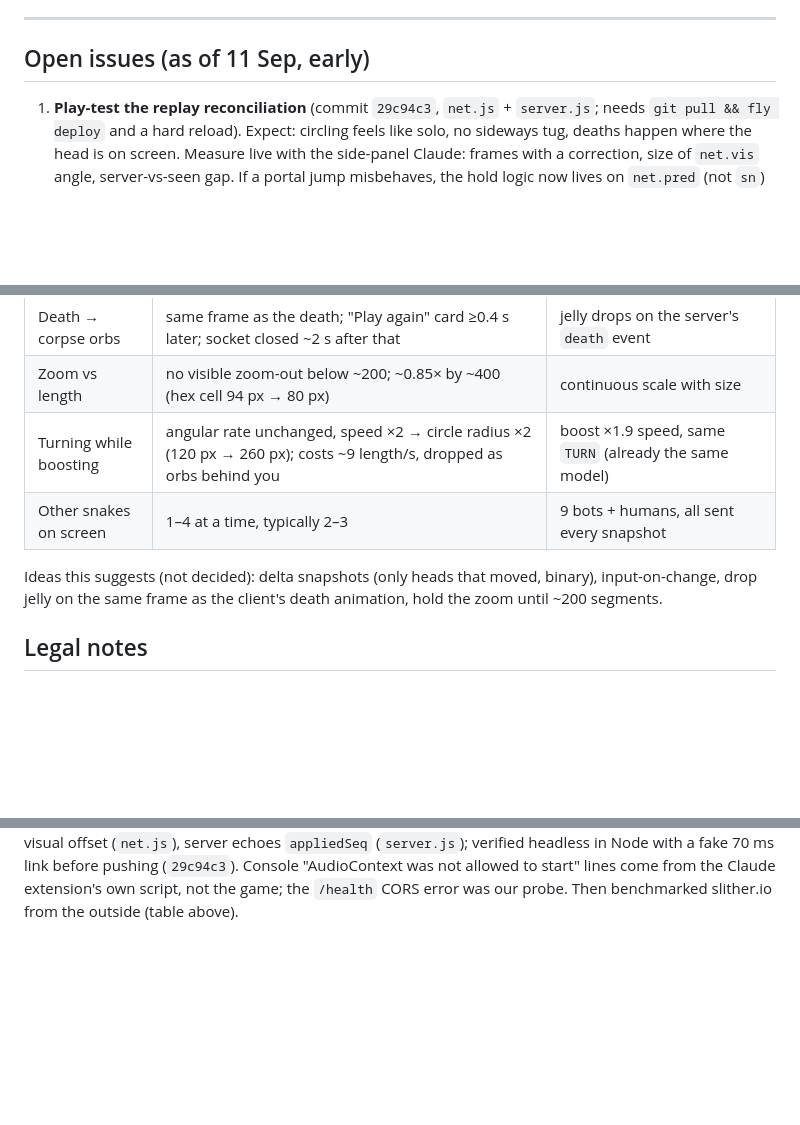
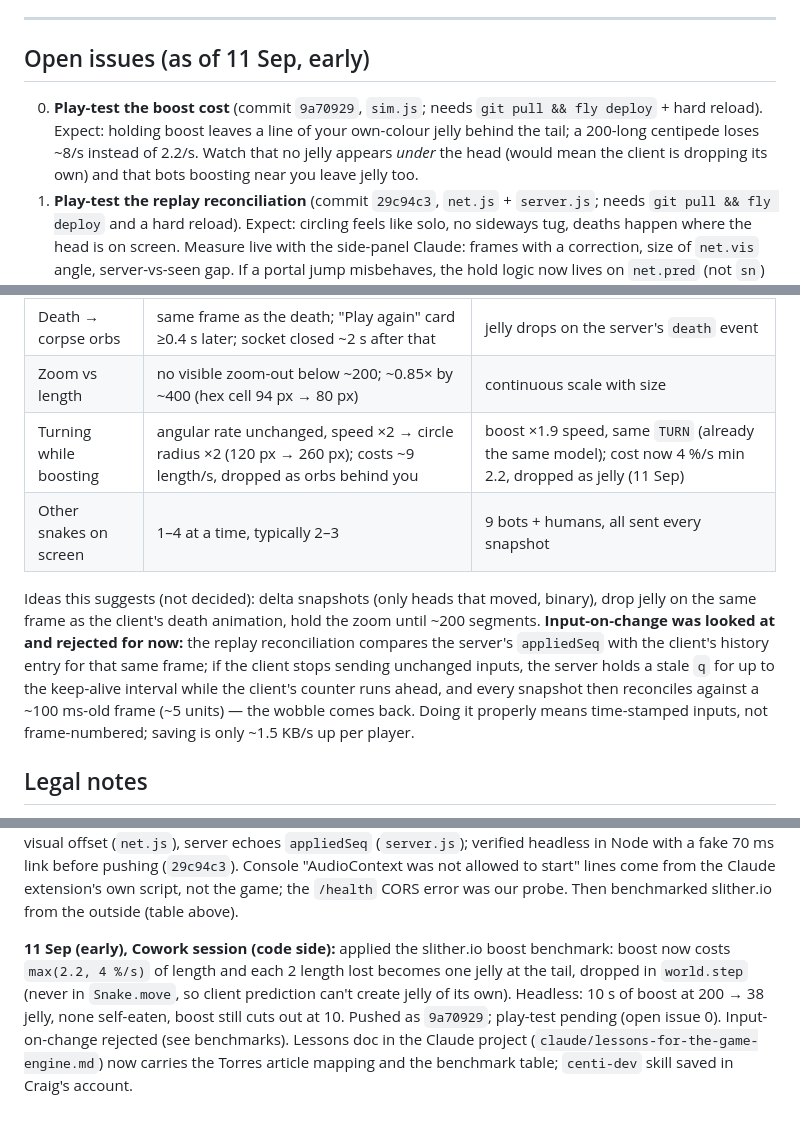
Before and after one commit to masterblasterzzz/centi-game, a Markdown page: HANDOFF.md, 3 parts joined by grey strips. Drawn GitHub-style; blank space fills up the shorter version.

Commit message:
HANDOFF: boost cost + jelly drop (9a70929), input-on-change rejected and why
Co-Authored-By: Claude Fable 5.1 <noreply@anthropic.com>
Claude-Session: https://claude.ai/code/session_01BtSkXAFhZTKHYxSSFPDfxx

```diff
--- a/HANDOFF.md
+++ b/HANDOFF.md
@@ -174,6 +175,10 @@ macOS sed needs `sed -i ''`.
 
 ## Open issues (as of 11 Sep, early)
 
+0. **Play-test the boost cost** (commit `9a70929`, `sim.js`; needs `git pull && fly deploy` + hard reload).
+   Expect: holding boost leaves a line of your own-colour jelly behind the tail; a 200-long centipede
+   loses ~8/s instead of 2.2/s. Watch that no jelly appears *under* the head (would mean the client is
+   dropping its own) and that bots boosting near you leave jelly too.
 1. **Play-test the replay reconciliation** (commit `29c94c3`, `net.js` + `server.js`; needs `git pull &&
    fly deploy` and a hard reload). Expect: circling feels like solo, no sideways tug, deaths happen where
    the head is on screen. Measure live with the side-panel Claude: frames with a correction, size of
@@ -226,11 +231,16 @@ WebSocket wrapper and screenshots only. **No code read, no packet contents decod
 | Client → server | on mouse change only: 18.5/s, **1 byte** each, median gap 33 ms | every frame, JSON, 60/s |
 | Death → corpse orbs | same frame as the death; "Play again" card ≥0.4 s later; socket closed ~2 s after that | jelly drops on the server's `death` event |
 | Zoom vs length | no visible zoom-out below ~200; ~0.85× by ~400 (hex cell 94 px → 80 px) | continuous scale with size |
-| Turning while boosting | angular rate unchanged, speed ×2 → circle radius ×2 (120 px → 260 px); costs ~9 length/s, dropped as orbs behind you | boost ×1.9 speed, same `TURN` (already the same model) |
+| Turning while boosting | angular rate unchanged, speed ×2 → circle radius ×2 (120 px → 260 px); costs ~9 length/s, dropped as orbs behind you | boost ×1.9 speed, same `TURN` (already the same model); cost now 4 %/s min 2.2, dropped as jelly (11 Sep) |
 | Other snakes on screen | 1–4 at a time, typically 2–3 | 9 bots + humans, all sent every snapshot |
 
-Ideas this suggests (not decided): delta snapshots (only heads that moved, binary), input-on-change,
-drop jelly on the same frame as the client's death animation, hold the zoom until ~200 segments.
+Ideas this suggests (not decided): delta snapshots (only heads that moved, binary), drop jelly on the
+same frame as the client's death animation, hold the zoom until ~200 segments. **Input-on-change was
+looked at and rejected for now:** the replay reconciliation compares the server's `appliedSeq` with the
+client's history entry for that same frame; if the client stops sending unchanged inputs, the server
+holds a stale `q` for up to the keep-alive interval while the client's counter runs ahead, and every
+snapshot then reconciles against a ~100 ms-old frame (~5 units) — the wobble comes back. Doing it
+properly means time-stamped inputs, not frame-numbered; saving is only ~1.5 KB/s up per player.
 
 ## Legal notes
 
@@ -279,3 +289,11 @@ numbered inputs + replay reconciliation with a fading visual offset (`net.js`),
 (`29c94c3`). Console "AudioContext was not allowed to start" lines come from the Claude extension's
 own script, not the game; the `/health` CORS error was our probe. Then benchmarked slither.io from the
 outside (table above).
+
+**11 Sep (early), Cowork session (code side):** applied the slither.io boost benchmark: boost now costs
+`max(2.2, 4 %/s)` of length and each 2 length lost becomes one jelly at the tail, dropped in `world.step`
+(never in `Snake.move`, so client prediction can't create jelly of its own). Headless: 10 s of boost at
+200 → 38 jelly, none self-eaten, boost still cuts out at 10. Pushed as `9a70929`; play-test pending
+(open issue 0). Input-on-change rejected (see benchmarks). Lessons doc in the Claude project
+(`claude/lessons-for-the-game-engine.md`) now carries the Torres article mapping and the benchmark table;
+`centi-dev` skill saved in Craig's account.
```
Also changed, not shown: other parts of HANDOFF.md (+2 -1 lines).
